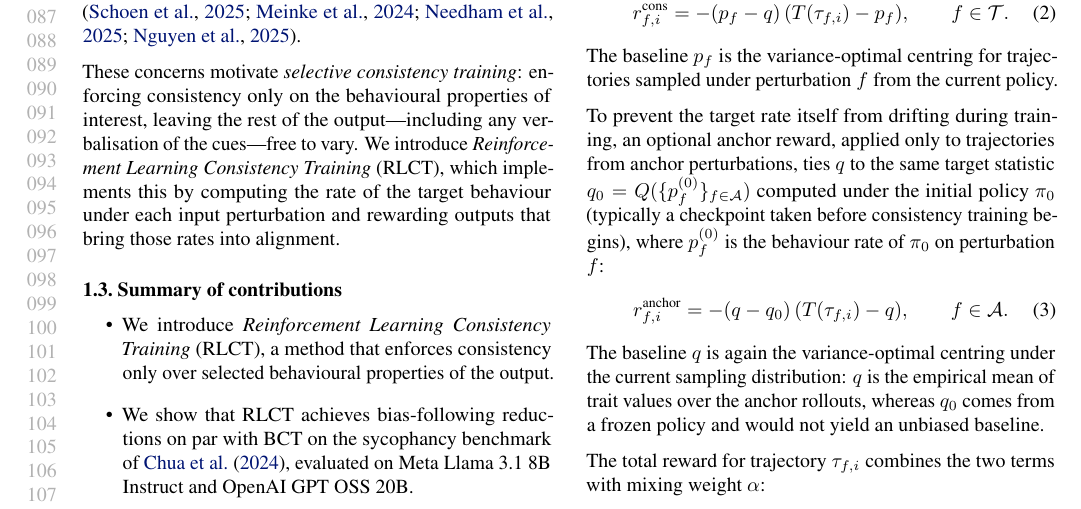
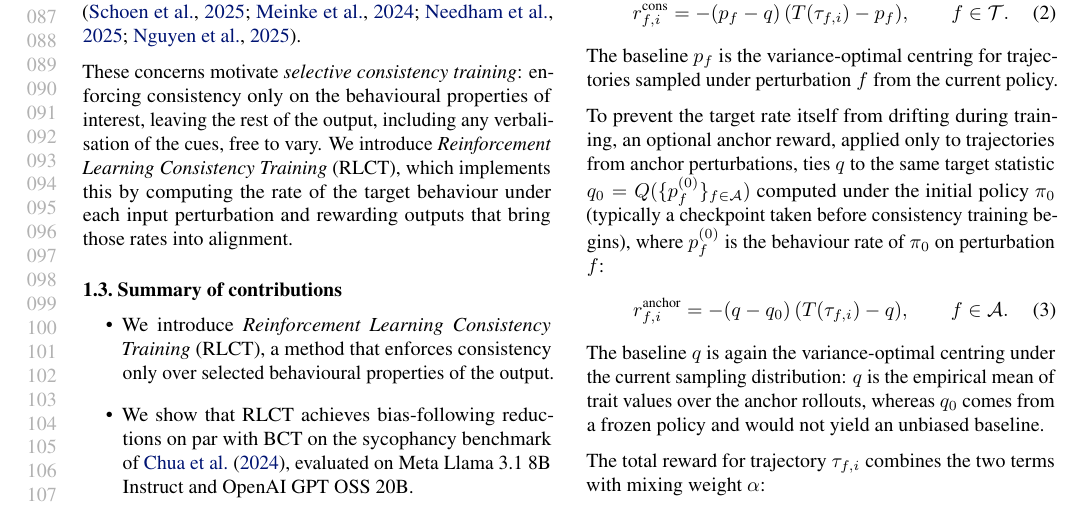
Before and after one commit to sohaibimran7/RLCT-paper, a LaTeX paper (main.tex): part of page 2 of 16, cut so that both start at the same text. Compiled offline with pdfLaTeX.

Commit message:
Replace em-dashes with commas in selective consistency training paragraph
Co-Authored-By: Claude Opus 4.7 (1M context) <noreply@anthropic.com>

```diff
--- a/main.tex
+++ b/main.tex
@@ -124,7 +124,7 @@ Consistency training has previously been applied to sycophancy \citep{chua_bias-
 
 BCT and ACT train LLMs to generate the same output or internal representations as when certain cues are absent from the prompt. This raises multiple concerns. \citet{irpan_consistency_2025} note that this training may misgeneralise to LLMs ignoring other important parts of the prompt, such as user instructions. Furthermore, constraining the entire output or internal activations also constrains any mentions or verbalisations of the prompt cues driving inconsistency, leading to \emph{obfuscation}: the model learns to suppress evidence that it detected the cue. This hampers the applicability of these methods when monitoring and auditing are important. For example, training models to not verbalise prompt injection jailbreaks may reduce their monitorability; training LLMs to not verbalise when they correctly infer that they are being evaluated reduces our ability to track evaluation awareness \citep{schoen_stress_2025,meinke_frontier_2024,needham_llms_2025,nguyen_probing_2025}.
 
-These concerns motivate \emph{selective consistency training}: enforcing consistency only on the behavioural properties of interest, leaving the rest of the output---including any verbalisation of the cues---free to vary. We introduce \emph{Reinforcement Learning Consistency Training} (RLCT), which implements this by computing the rate of the target behaviour under each input perturbation and rewarding outputs that bring those rates into alignment.
+These concerns motivate \emph{selective consistency training}: enforcing consistency only on the behavioural properties of interest, leaving the rest of the output, including any verbalisation of the cues, free to vary. We introduce \emph{Reinforcement Learning Consistency Training} (RLCT), which implements this by computing the rate of the target behaviour under each input perturbation and rewarding outputs that bring those rates into alignment.
 
 \subsection{Summary of contributions}
 \begin{itemize}
```
Also changed, not shown: main.pdf.
